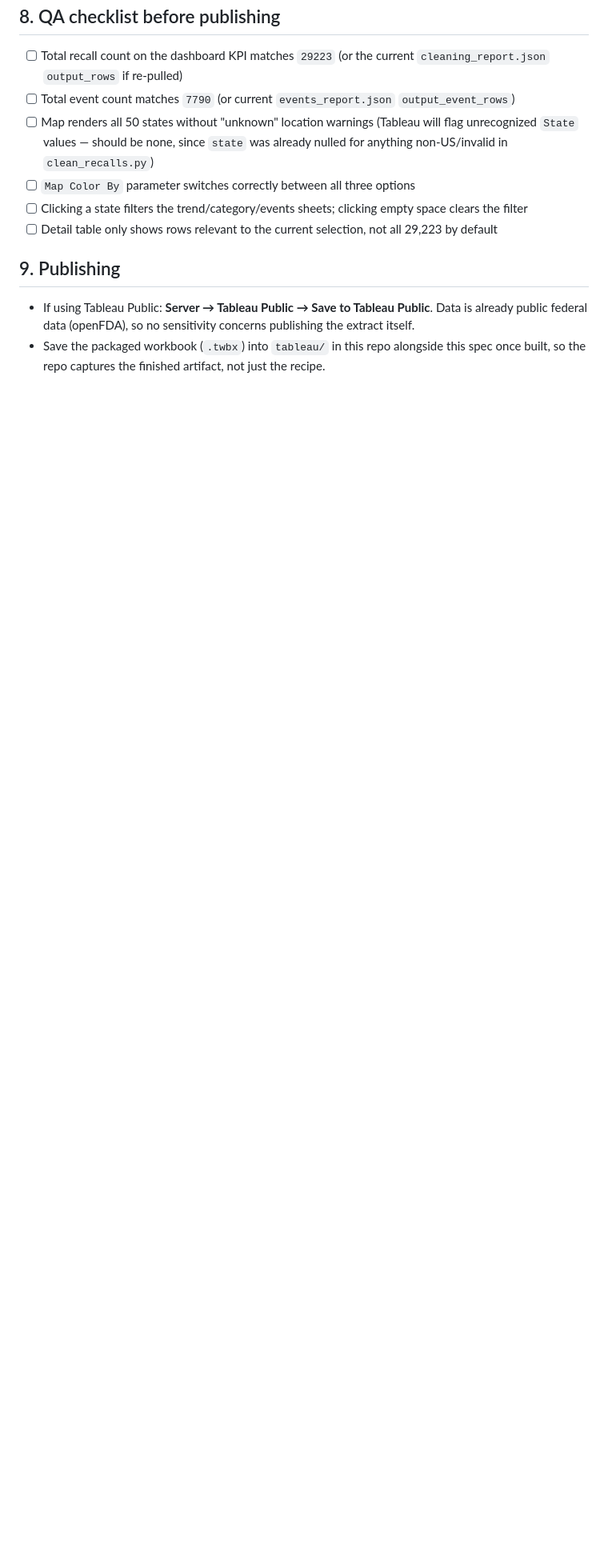
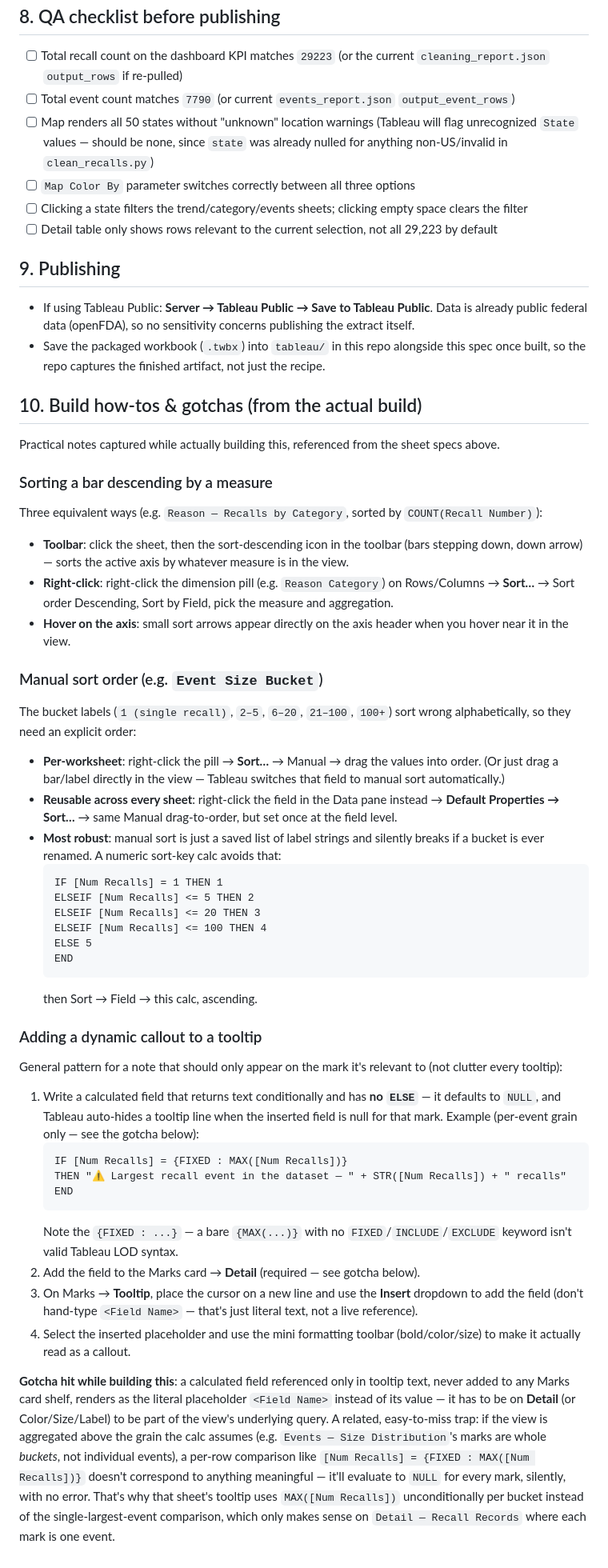
Before and after one commit to stevehome/fda-recalls-demo, a Markdown page: tableau/BUILD_SPEC.md, the part around one of its changes. Shown at 80% size. GitHub-like rendering; blank space fills up the shorter version.

Commit message:
Add build how-tos and fix Events sheet tooltip guidance
Documents sorting (toolbar/right-click/manual with a numeric sort-key
alternative) and dynamic tooltip callouts (Detail-shelf requirement,
Insert vs. hand-typed placeholders, null-hides-the-line trick), all
things worked out while actually building the dashboard. Also
corrects the Events - Size Distribution tooltip: that sheet's marks
are whole buckets, not individual events, so a per-event
largest-event comparison silently evaluates to null there - swapped
for an unconditional MAX(Num Recalls) per bucket, with the
per-event callout moved to where it actually applies (Detail -
Recall Records).

Co-Authored-By: Claude Sonnet 5 <noreply@anthropic.com>

````diff
--- a/tableau/BUILD_SPEC.md
+++ b/tableau/BUILD_SPEC.md
@@ -207,3 +216,71 @@ Dashboard menu → **Actions → Add Action**.
   extract itself.
 - Save the packaged workbook (`.twbx`) into `tableau/` in this repo alongside this spec
   once built, so the repo captures the finished artifact, not just the recipe.
+
+## 10. Build how-tos & gotchas (from the actual build)
+
+Practical notes captured while actually building this, referenced from the sheet specs
+above.
+
+### Sorting a bar descending by a measure
+Three equivalent ways (e.g. `Reason — Recalls by Category`, sorted by `COUNT(Recall Number)`):
+- **Toolbar**: click the sheet, then the sort-descending icon in the toolbar (bars
+  stepping down, down arrow) — sorts the active axis by whatever measure is in the view.
+- **Right-click**: right-click the dimension pill (e.g. `Reason Category`) on
+  Rows/Columns → **Sort…** → Sort order Descending, Sort by Field, pick the measure and
+  aggregation.
+- **Hover on the axis**: small sort arrows appear directly on the axis header when you
+  hover near it in the view.
+
+### Manual sort order (e.g. `Event Size Bucket`)
+The bucket labels (`1 (single recall)`, `2–5`, `6–20`, `21–100`, `100+`) sort wrong
+alphabetically, so they need an explicit order:
+- **Per-worksheet**: right-click the pill → **Sort…** → Manual → drag the values into
+  order. (Or just drag a bar/label directly in the view — Tableau switches that field to
+  manual sort automatically.)
+- **Reusable across every sheet**: right-click the field in the Data pane instead →
+  **Default Properties → Sort…** → same Manual drag-to-order, but set once at the field
+  level.
+- **Most robust**: manual sort is just a saved list of label strings and silently breaks
+  if a bucket is ever renamed. A numeric sort-key calc avoids that:
+  ```
+  IF [Num Recalls] = 1 THEN 1
+  ELSEIF [Num Recalls] <= 5 THEN 2
+  ELSEIF [Num Recalls] <= 20 THEN 3
+  ELSEIF [Num Recalls] <= 100 THEN 4
+  ELSE 5
+  END
+  ```
+  then Sort → Field → this calc, ascending.
+
+### Adding a dynamic callout to a tooltip
+General pattern for a note that should only appear on the mark it's relevant to (not
+clutter every tooltip):
+1. Write a calculated field that returns text conditionally and has **no `ELSE`** — it
+   defaults to `NULL`, and Tableau auto-hides a tooltip line when the inserted field is
+   null for that mark. Example (per-event grain only — see the gotcha below):
+   ```
+   IF [Num Recalls] = {FIXED : MAX([Num Recalls])}
+   THEN "⚠ Largest recall event in the dataset — " + STR([Num Recalls]) + " recalls"
+   END
+   ```
+   Note the `{FIXED : ...}` — a bare `{MAX(...)}` with no `FIXED`/`INCLUDE`/`EXCLUDE`
+   keyword isn't valid Tableau LOD syntax.
+2. Add the field to the Marks card → **Detail** (required — see gotcha below).
+3. On Marks → **Tooltip**, place the cursor on a new line and use the **Insert**
+   dropdown to add the field (don't hand-type `<Field Name>` — that's just literal text,
+   not a live reference).
+4. Select the inserted placeholder and use the mini formatting toolbar (bold/color/size)
+   to make it actually read as a callout.
+
+**Gotcha hit while building this**: a calculated field referenced only in tooltip text,
+never added to any Marks card shelf, renders as the literal placeholder `<Field Name>`
+instead of its value — it has to be on **Detail** (or Color/Size/Label) to be part of
+the view's underlying query. A related, easy-to-miss trap: if the view is aggregated
+above the grain the calc assumes (e.g. `Events — Size Distribution`'s marks are whole
+*buckets*, not individual events), a per-row comparison like `[Num Recalls] = {FIXED :
+MAX([Num Recalls])}` doesn't correspond to anything meaningful — it'll evaluate to
+`NULL` for every mark, silently, with no error. That's why that sheet's tooltip uses
+`MAX([Num Recalls])` unconditionally per bucket instead of the single-largest-event
+comparison, which only makes sense on `Detail — Recall Records` where each mark is one
+event.
````
Also changed, not shown: other parts of tableau/BUILD_SPEC.md (+13 -4 lines).
